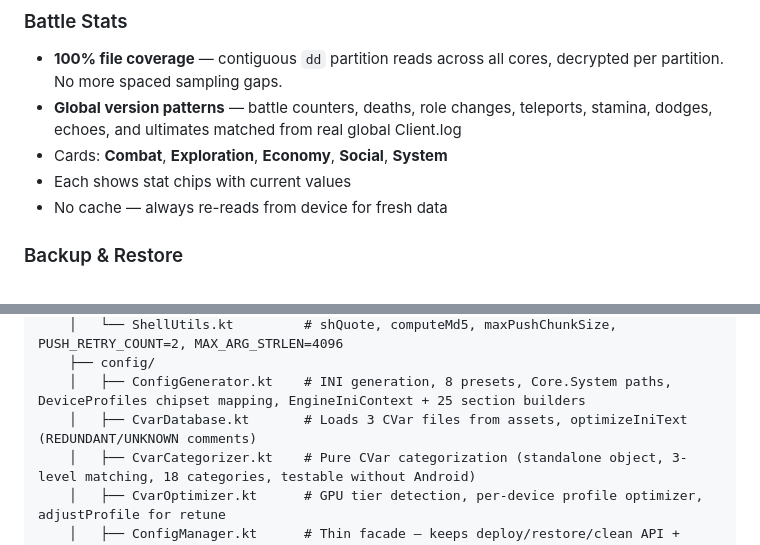
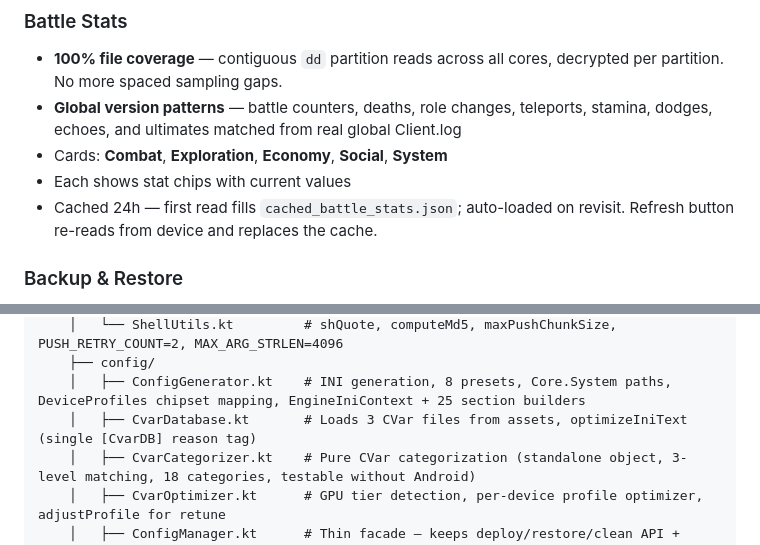
Before and after one commit to B3rr7/WuWa-Config-Android, a Markdown page: README.md, 2 parts joined by grey strips. Rendered like a GitHub page; folded sections open.

```diff
--- a/README.md
+++ b/README.md
@@ -255,7 +264,7 @@ Iterative benchmark loop (up to 5 rounds): deploys preset → captures FPS via l
 - **Global version patterns** — battle counters, deaths, role changes, teleports, stamina, dodges, echoes, and ultimates matched from real global Client.log
 - Cards: **Combat**, **Exploration**, **Economy**, **Social**, **System**
 - Each shows stat chips with current values
-- No cache — always re-reads from device for fresh data
+- Cached 24h — first read fills `cached_battle_stats.json`; auto-loaded on revisit. Refresh button re-reads from device and replaces the cache.
 
 ### Backup & Restore
 - **Per-file selection** — both create and restore allow picking which .ini files to include via checkboxes
@@ -298,7 +307,7 @@ app/
     │   └── ShellUtils.kt         # shQuote, computeMd5, maxPushChunkSize, PUSH_RETRY_COUNT=2, MAX_ARG_STRLEN=4096
     ├── config/
     │   ├── ConfigGenerator.kt    # INI generation, 8 presets, Core.System paths, DeviceProfiles chipset mapping, EngineIniContext + 25 section builders
-    │   ├── CvarDatabase.kt       # Loads 3 CVar files from assets, optimizeIniText (REDUNDANT/UNKNOWN comments)
+    │   ├── CvarDatabase.kt       # Loads 3 CVar files from assets, optimizeIniText (single [CvarDB] reason tag)
     │   ├── CvarCategorizer.kt    # Pure CVar categorization (standalone object, 3-level matching, 18 categories, testable without Android)
     │   ├── CvarOptimizer.kt      # GPU tier detection, per-device profile optimizer, adjustProfile for retune
     │   ├── ConfigManager.kt      # Thin facade — keeps deploy/restore/clean API + delegates to BackupStore / ProfileExtractor / HashMonitor
```
Also changed, not shown: other parts of README.md (+13 -4 lines).
